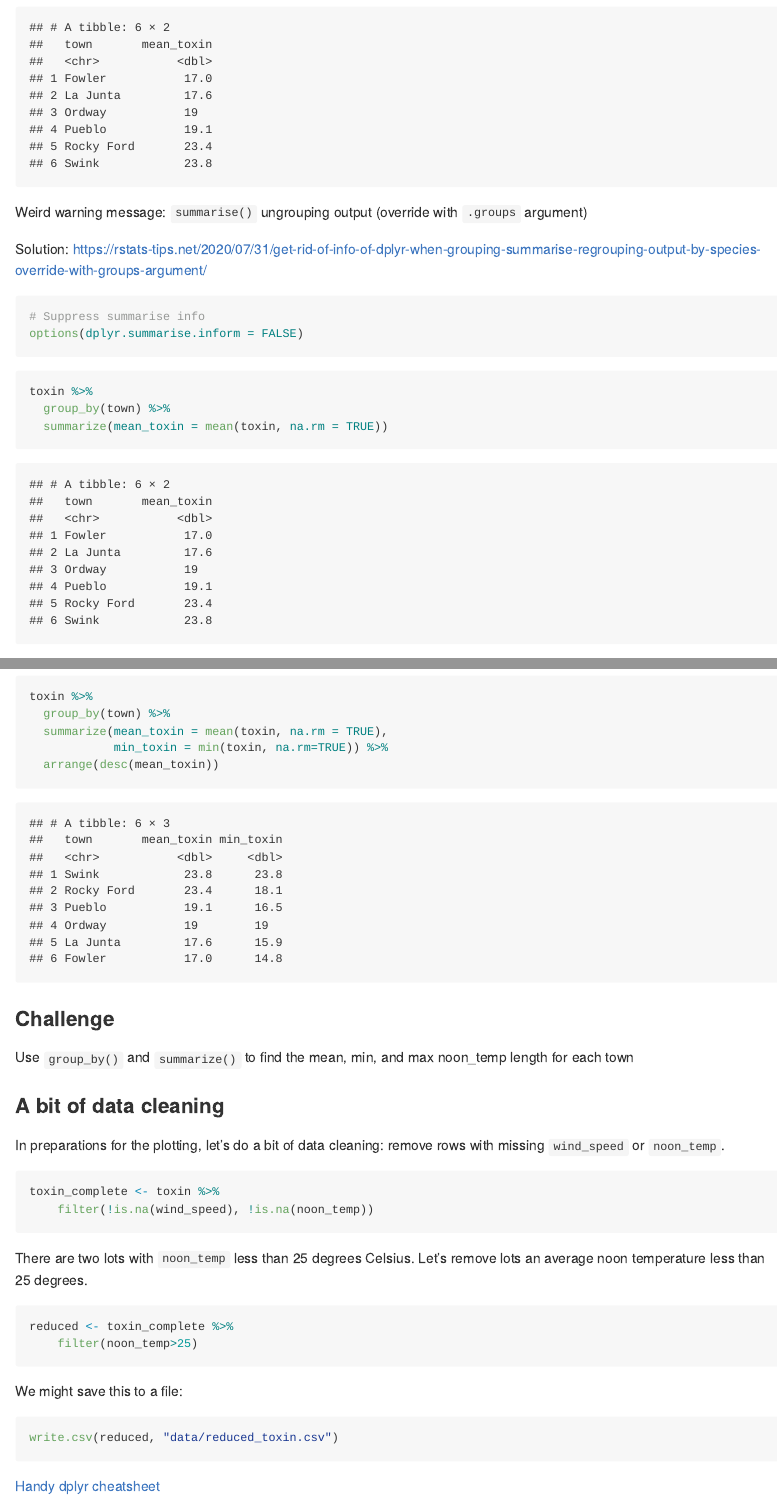
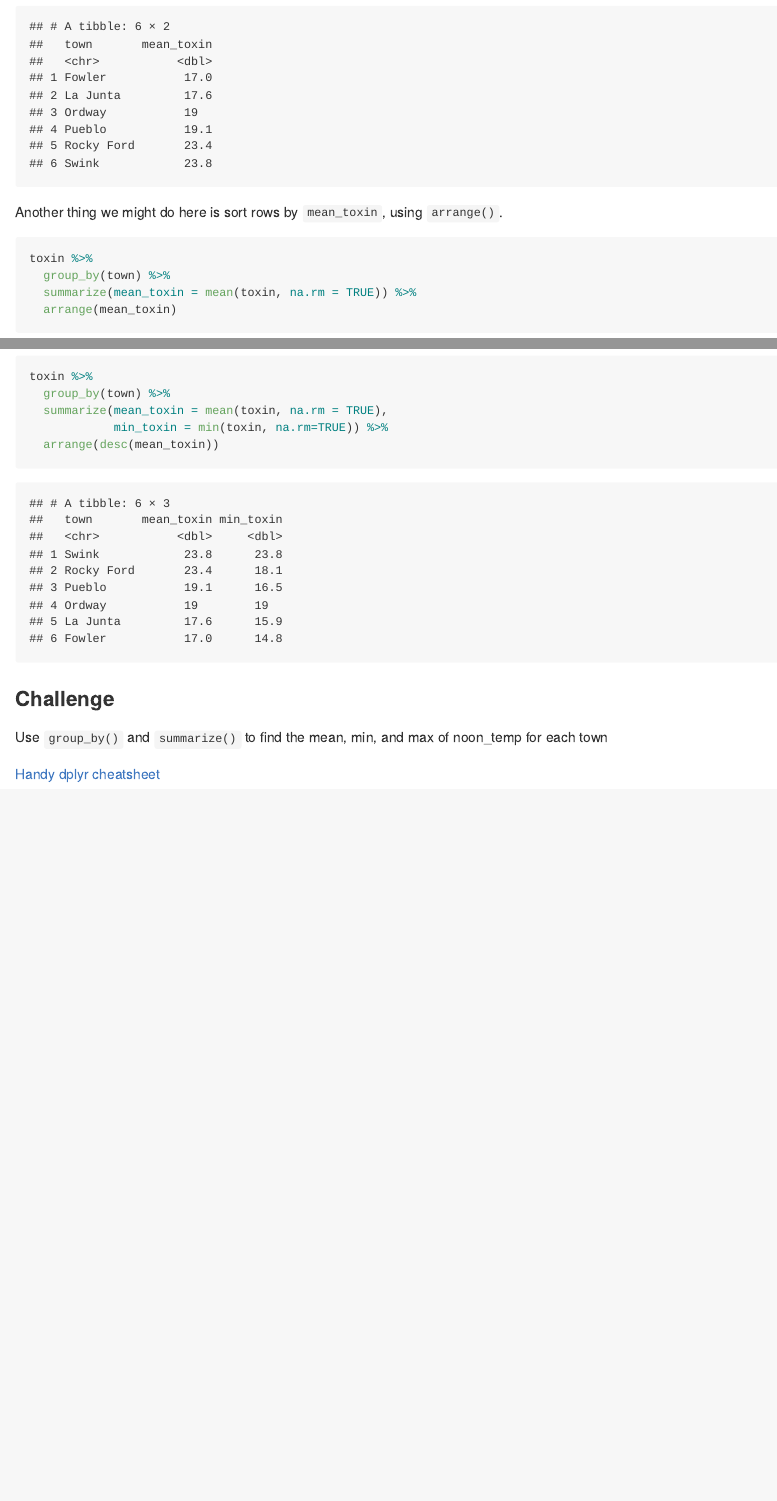
Before and after one commit to SabaLab/Intro-To-R, an R Markdown document (02-dplyr.Rmd): the page in a window 1100 px wide, from 4690 px down before the commit and from 4580 px down after it, so that both start at the same text, and a second part further down, joined at a grey line. The pictures show the output file 02-dplyr.md that the author committed with the source, drawn offline in the style of GitHub.

Commit message:
stats class 2022
Update for optional lecture in TXCL7565

````diff
--- a/02-dplyr.Rmd
+++ b/02-dplyr.Rmd
@@ -204,20 +197,6 @@ toxin %>%
   summarize(mean_toxin = mean(toxin, na.rm = TRUE))
 ```
 
-Weird warning message: `summarise()` ungrouping output (override with `.groups` argument)
-
-Solution: https://rstats-tips.net/2020/07/31/get-rid-of-info-of-dplyr-when-grouping-summarise-regrouping-output-by-species-override-with-groups-argument/
-
-```{r}
-# Suppress summarise info
-options(dplyr.summarise.inform = FALSE)
-```
-
-```{r}
-toxin %>%
-  group_by(town) %>%
-  summarize(mean_toxin = mean(toxin, na.rm = TRUE))
-```
 
 Another thing we might do here is sort rows by `mean_toxin`, using
 `arrange()`.
@@ -251,35 +230,9 @@ toxin %>%
 
 ### Challenge
 
-Use `group_by()` and `summarize()` to find the mean, min, and max noon_temp
-length for each town
+Use `group_by()` and `summarize()` to find the mean, min, and max of noon_temp for each town
 
 <!-- end challenge -->
 
-### A bit of data cleaning
-
-In preparations for the plotting, let's do a bit of data cleaning:
-remove rows with missing `wind_speed` or `noon_temp`.
-
-```{r clean_data_1}
-toxin_complete <- toxin %>%
-    filter(!is.na(wind_speed), !is.na(noon_temp))
-```
-
-There are two lots with `noon_temp` less than 25 degrees Celsius. Let's remove lots an average noon temperature less than 25 degrees.
-
-
-```{r}
-reduced <- toxin_complete %>%
-    filter(noon_temp>25)
-```
-
-We might save this to a file:
-
-```{r save_reduced_data_to_file, eval=FALSE}
-write.csv(reduced, "data/reduced_toxin.csv")
-```
-
-
 
 [Handy dplyr cheatsheet](http://www.rstudio.com/wp-content/uploads/2015/02/data-wrangling-cheatsheet.pdf)
````
Also changed, not shown: 01-intro-to-R.Rmd (+5 -5 lines), 01-intro-to-R.md, 02-dplyr.md, 02-dplyr.Rmd (7 more changed lines).
